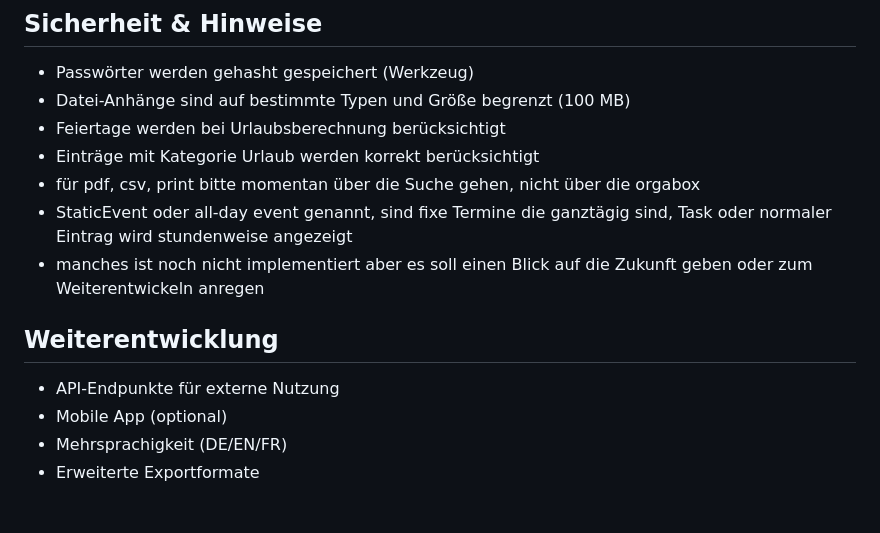
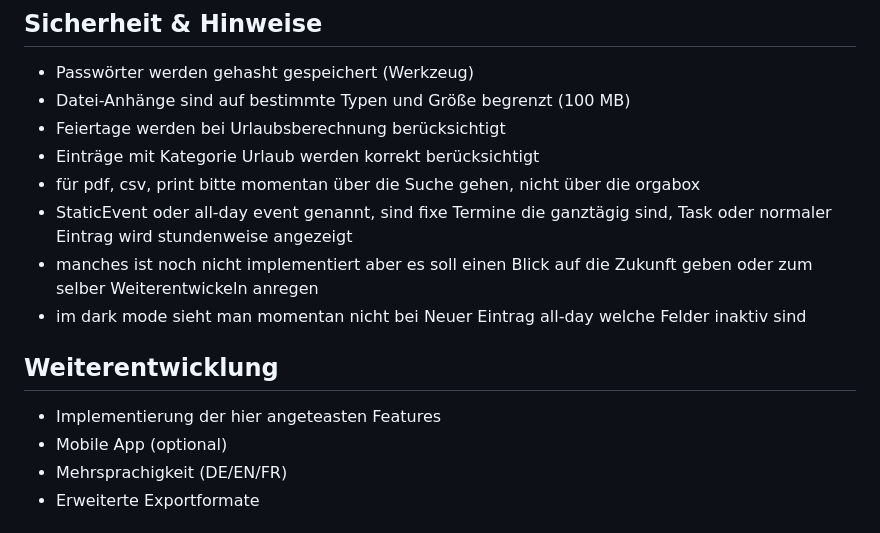
Before and after one commit to BoyKa73/OSMoppDiary, a Markdown page: README.md, the part around the change. Rendered like a GitHub page.

Commit message:
modified readme for better advice

```diff
--- a/README.md
+++ b/README.md
@@ -112,11 +112,12 @@ MoppDiaryOS ist eine moderne Tagebuch- und Organisations-App für Einzelpersonen
 - Einträge mit Kategorie Urlaub werden korrekt berücksichtigt
 - für pdf, csv, print bitte momentan über die Suche gehen, nicht über die orgabox
 - StaticEvent oder all-day event genannt, sind fixe Termine die ganztägig sind, Task oder normaler Eintrag wird stundenweise angezeigt
-- manches ist noch nicht implementiert aber es soll einen Blick auf die Zukunft geben oder zum Weiterentwickeln anregen
+- manches ist noch nicht implementiert aber es soll einen Blick auf die Zukunft geben oder zum selber Weiterentwickeln anregen
+- im dark mode sieht man momentan nicht bei Neuer Eintrag all-day welche Felder inaktiv sind
 
 ## Weiterentwicklung
 
-- API-Endpunkte für externe Nutzung
+- Implementierung der hier angeteasten Features
 - Mobile App (optional)
 - Mehrsprachigkeit (DE/EN/FR)
 - Erweiterte Exportformate
```
